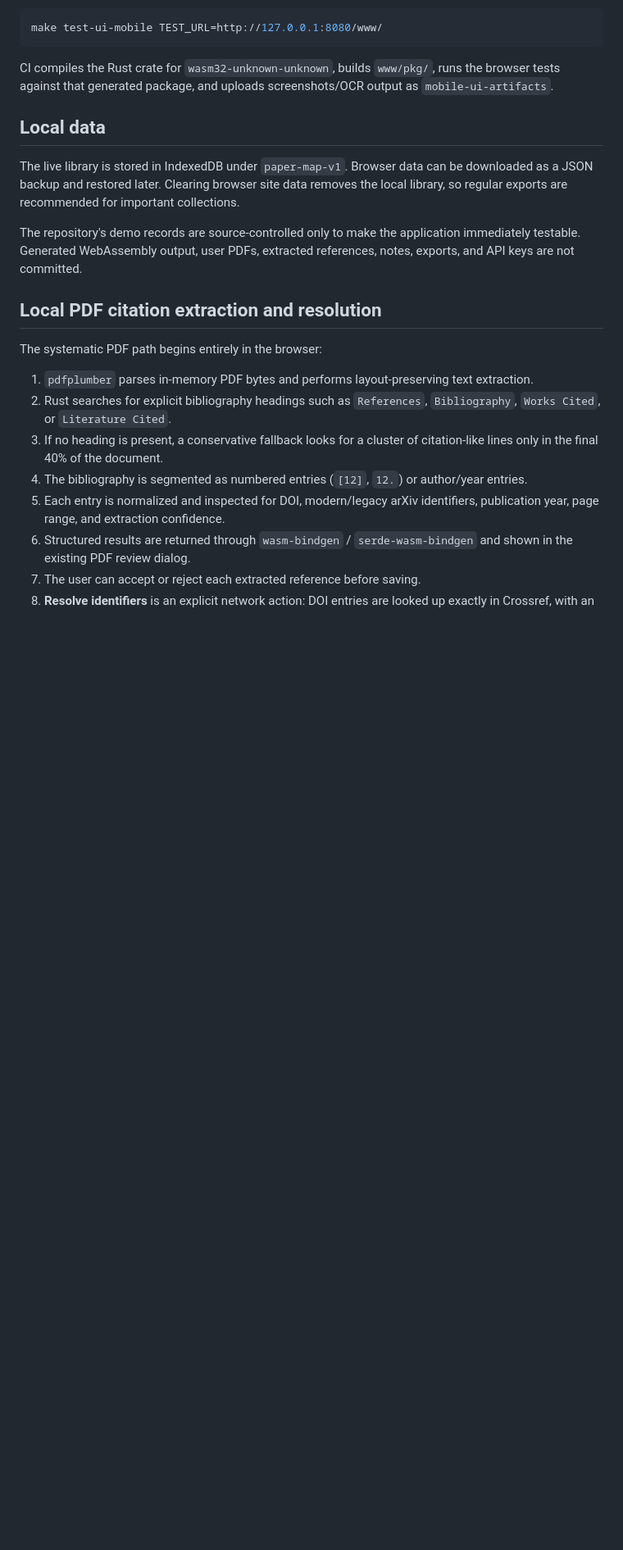
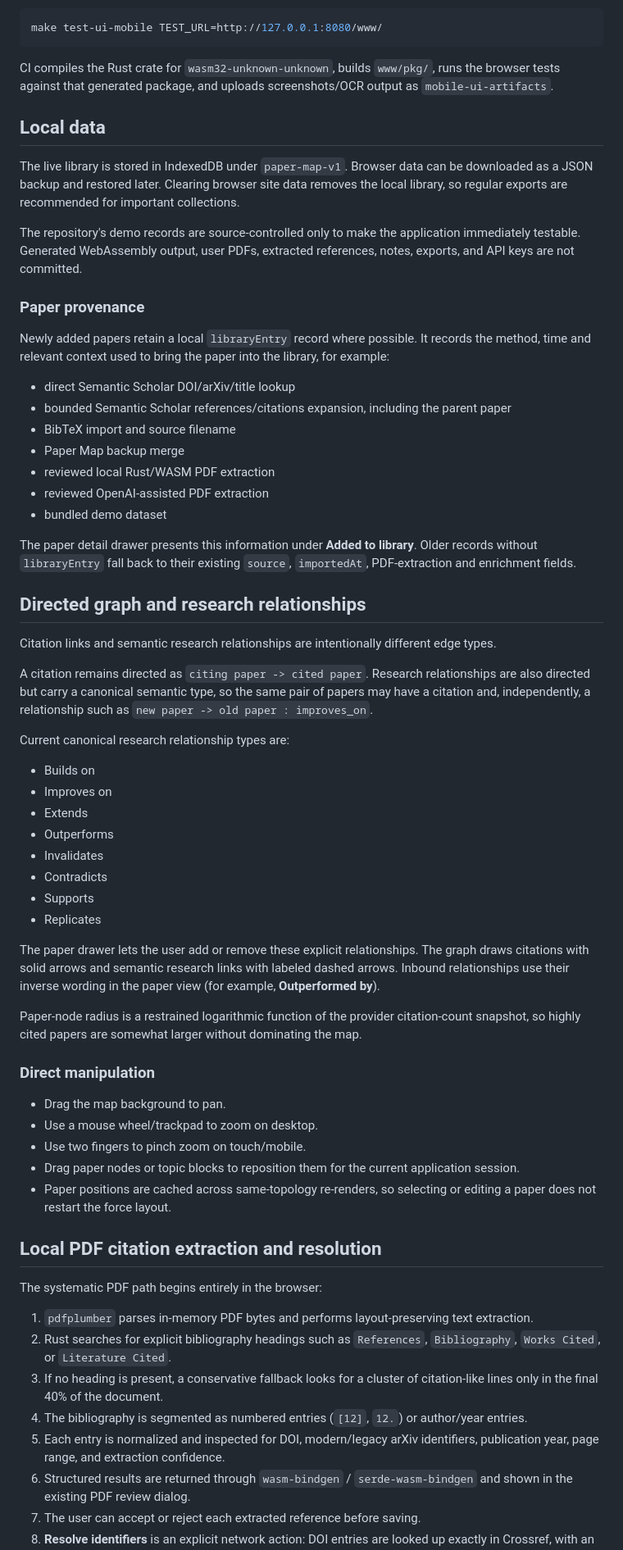
Before and after one commit to bbodin-assistant/paper-map, a Markdown page: README.md, the part around one of its changes. Shown at 82% size. Drawn GitHub-style; blank space fills up the shorter version.

Commit message:
Document research relations graph gestures and provenance

```diff
--- a/README.md
+++ b/README.md
@@ -104,6 +111,49 @@ CI compiles the Rust crate for `wasm32-unknown-unknown`, builds `www/pkg/`, runs
 The live library is stored in IndexedDB under `paper-map-v1`. Browser data can be downloaded as a JSON backup and restored later. Clearing browser site data removes the local library, so regular exports are recommended for important collections.
 
 The repository's demo records are source-controlled only to make the application immediately testable. Generated WebAssembly output, user PDFs, extracted references, notes, exports, and API keys are not committed.
+
+### Paper provenance
+
+Newly added papers retain a local `libraryEntry` record where possible. It records the method, time and relevant context used to bring the paper into the library, for example:
+
+- direct Semantic Scholar DOI/arXiv/title lookup
+- bounded Semantic Scholar references/citations expansion, including the parent paper
+- BibTeX import and source filename
+- Paper Map backup merge
+- reviewed local Rust/WASM PDF extraction
+- reviewed OpenAI-assisted PDF extraction
+- bundled demo dataset
+
+The paper detail drawer presents this information under **Added to library**. Older records without `libraryEntry` fall back to their existing `source`, `importedAt`, PDF-extraction and enrichment fields.
+
+## Directed graph and research relationships
+
+Citation links and semantic research relationships are intentionally different edge types.
+
+A citation remains directed as `citing paper -> cited paper`. Research relationships are also directed but carry a canonical semantic type, so the same pair of papers may have a citation and, independently, a relationship such as `new paper -> old paper : improves_on`.
+
+Current canonical research relationship types are:
+
+- Builds on
+- Improves on
+- Extends
+- Outperforms
+- Invalidates
+- Contradicts
+- Supports
+- Replicates
+
+The paper drawer lets the user add or remove these explicit relationships. The graph draws citations with solid arrows and semantic research links with labeled dashed arrows. Inbound relationships use their inverse wording in the paper view (for example, **Outperformed by**).
+
+Paper-node radius is a restrained logarithmic function of the provider citation-count snapshot, so highly cited papers are somewhat larger without dominating the map.
+
+### Direct manipulation
+
+- Drag the map background to pan.
+- Use a mouse wheel/trackpad to zoom on desktop.
+- Use two fingers to pinch zoom on touch/mobile.
+- Drag paper nodes or topic blocks to reposition them for the current application session.
+- Paper positions are cached across same-topology re-renders, so selecting or editing a paper does not restart the force layout.
 
 ## Local PDF citation extraction and resolution
 
```
Also changed, not shown: other parts of README.md (+16 -9 lines).
